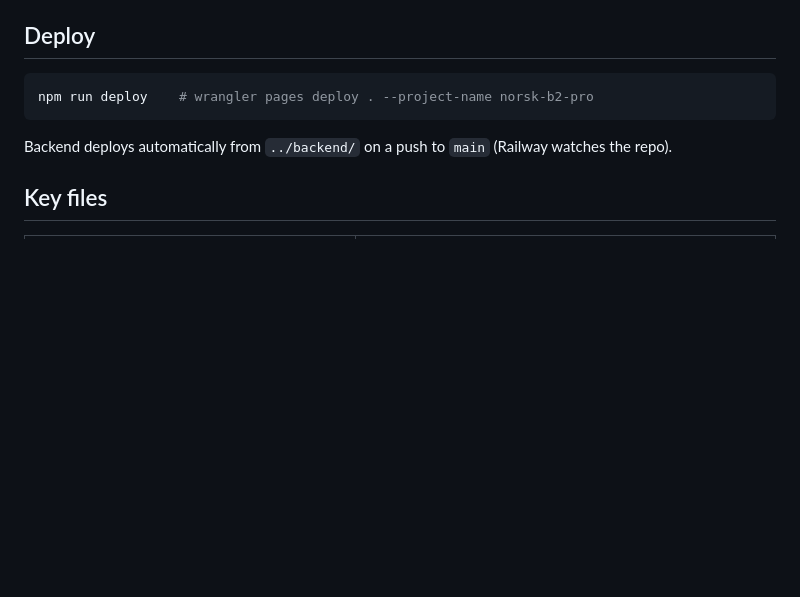
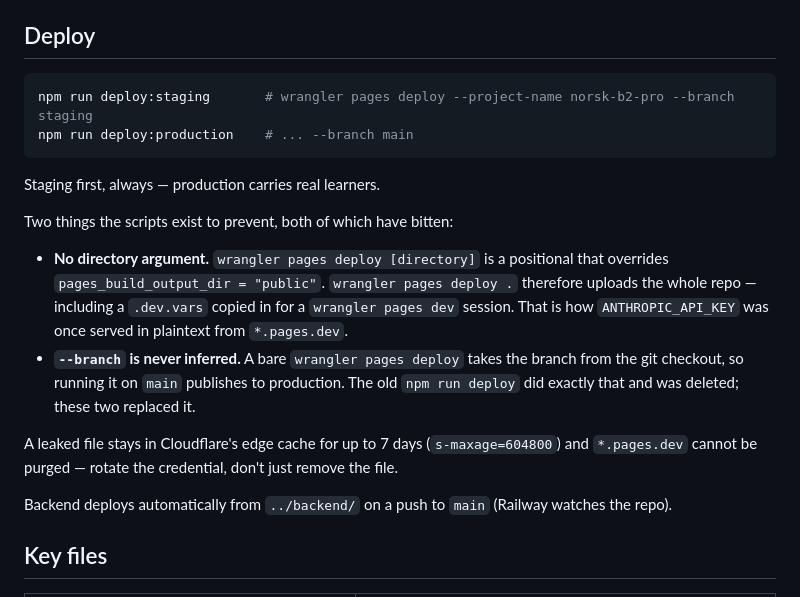
Before and after one commit to lisiaka/norskpraksis, a Markdown page: README.md, the part around the change. Rendered like a GitHub page; blank space fills up the shorter version.

Commit message:
docs: README's deploy command contradicted the line above it
"Only public/ is deployed — see wrangler.toml", directly above
`npm run deploy    # wrangler pages deploy . ...`. The positional `.` overrides
`pages_build_output_dir`, so that command deployed everything, and the script it
named had already been deleted for omitting --branch.

Replaces both with deploy:staging / deploy:production and states the two hazards
the scripts exist to prevent, including that a leaked file survives up to 7 days
in Cloudflare's edge cache and *.pages.dev cannot be purged.

Docs only — nothing in public/, so the deployed bytes are unchanged.

Co-Authored-By: Claude <noreply@anthropic.com>

````diff
--- a/README.md
+++ b/README.md
@@ -147,8 +147,24 @@ For a fully working app locally, run the backend too (see `../backend/README.md`
 ## Deploy
 
 ```bash
-npm run deploy    # wrangler pages deploy . --project-name norsk-b2-pro
+npm run deploy:staging       # wrangler pages deploy --project-name norsk-b2-pro --branch staging
+npm run deploy:production    # ... --branch main
 ```
+
+Staging first, always — production carries real learners.
+
+Two things the scripts exist to prevent, both of which have bitten:
+
+- **No directory argument.** `wrangler pages deploy [directory]` is a positional that
+  overrides `pages_build_output_dir = "public"`. `wrangler pages deploy .` therefore uploads
+  the whole repo — including a `.dev.vars` copied in for a `wrangler pages dev` session.
+  That is how `ANTHROPIC_API_KEY` was once served in plaintext from `*.pages.dev`.
+- **`--branch` is never inferred.** A bare `wrangler pages deploy` takes the branch from the
+  git checkout, so running it on `main` publishes to production. The old `npm run deploy`
+  did exactly that and was deleted; these two replaced it.
+
+A leaked file stays in Cloudflare's edge cache for up to 7 days (`s-maxage=604800`) and
+`*.pages.dev` cannot be purged — rotate the credential, don't just remove the file.
 
 Backend deploys automatically from `../backend/` on a push to `main` (Railway watches the repo).
 
````
